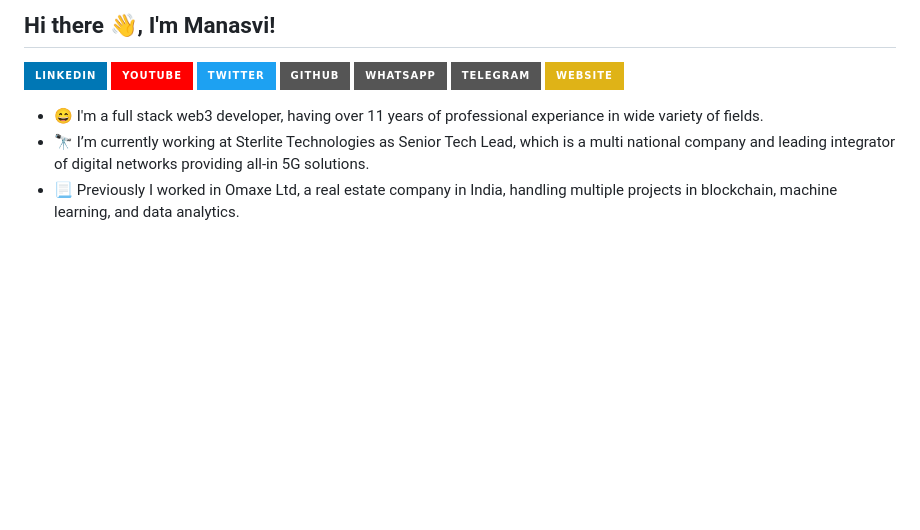
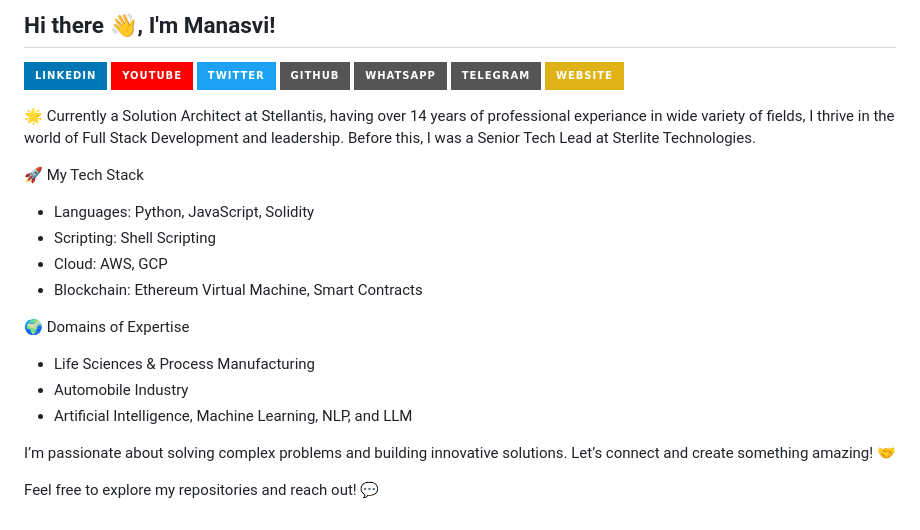
Before and after one commit to manasvimohan/manasvimohan, a Markdown page: README.md, the part around the change. GitHub-like rendering; badges without logos; blank space fills up the shorter version.

```diff
--- a/README.md
+++ b/README.md
@@ -24,10 +24,28 @@
 [![Telegram][telegram-shield]][telegram-url]
 [![Website][website-shield]][website-url]
 
+🌟 Currently a Solution Architect at Stellantis, having over 14 years of professional experiance in wide variety of fields, I thrive in the world of Full Stack Development and leadership. Before this, I was a Senior Tech Lead at Sterlite Technologies.
 
-- 😄 I'm a full stack web3 developer, having over 11 years of professional experiance in wide variety of fields.
+🚀 My Tech Stack
+- Languages: Python, JavaScript, Solidity
+- Scripting: Shell Scripting
+- Cloud: AWS, GCP
+- Blockchain: Ethereum Virtual Machine, Smart Contracts
+
+🌍 Domains of Expertise
+- Life Sciences & Process Manufacturing
+- Automobile Industry
+- Artificial Intelligence, Machine Learning, NLP, and LLM
+
+I’m passionate about solving complex problems and building innovative solutions. Let’s connect and create something amazing! 🤝
+
+Feel free to explore my repositories and reach out! 💬
+
+<!----- Previous
+- 😄 I'm a full stack web3 developer, having over 14 years of professional experiance in wide variety of fields.
 - 🔭 I’m currently working at Sterlite Technologies as Senior Tech Lead, which is a multi national company and leading integrator of digital networks providing all-in 5G solutions.
 - 📃 Previously I worked in Omaxe Ltd, a real estate company in India, handling multiple projects in blockchain, machine learning, and data analytics.
+----->
 
 <!---------------------------- MARKDOWN LINKS & IMAGES ---------------------------->
 
```
